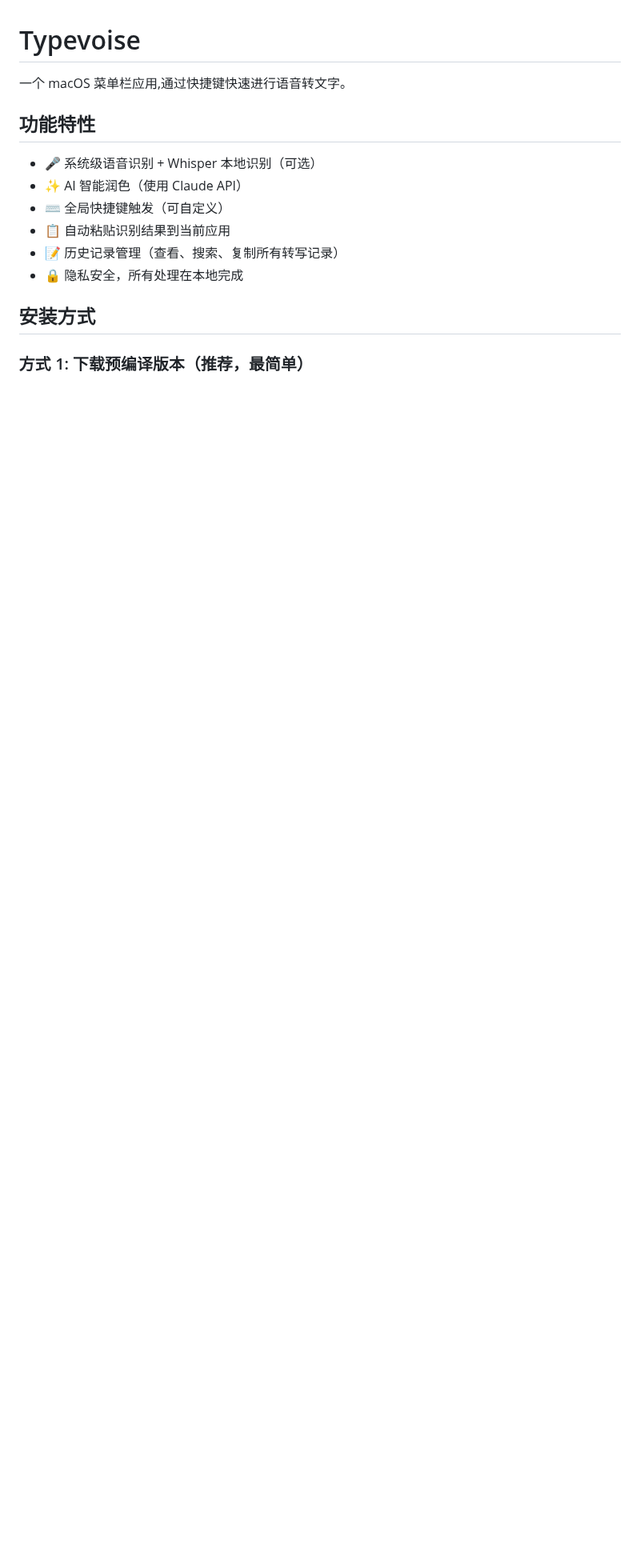
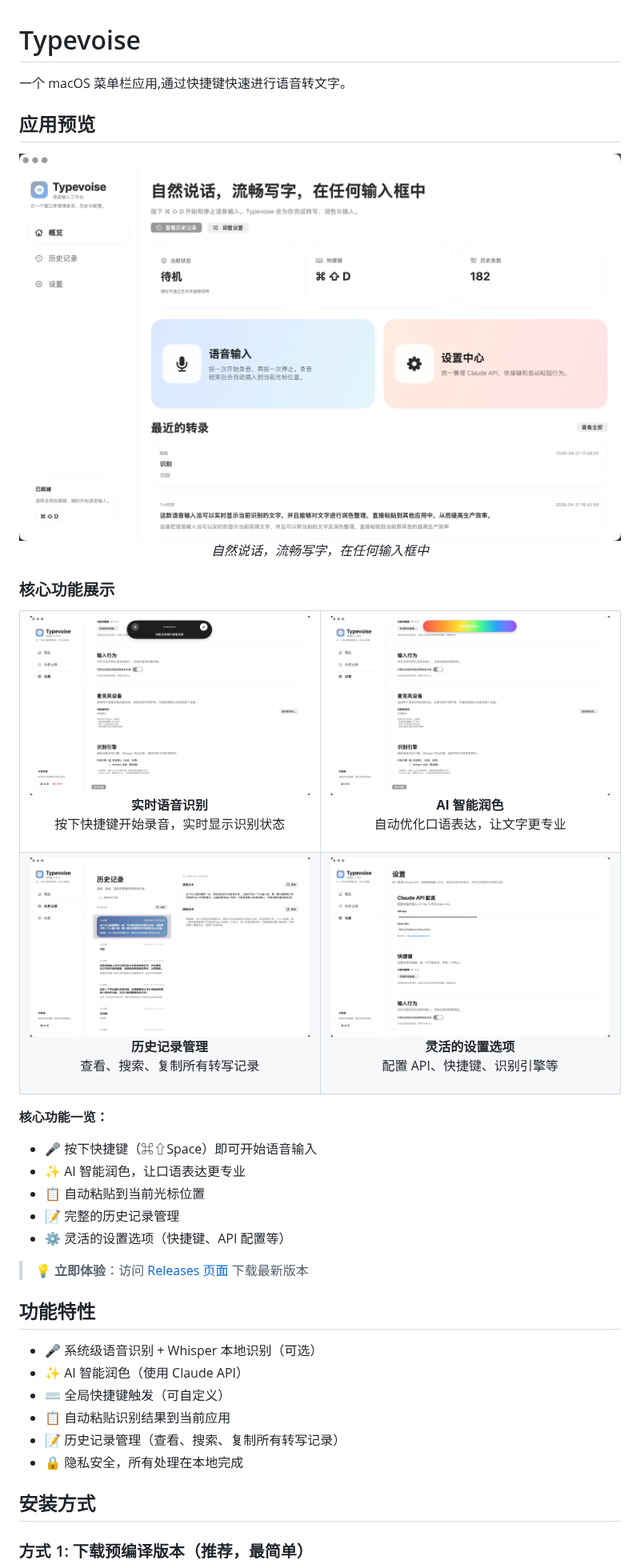
Before and after one commit to diaojz/Typevoise, a Markdown page: README.md, the part around the change. Shown at 80% size. GitHub-like rendering; pictures changed too: images/history-view.png (added), images/main-interface.png (added), images/processing-overlay.png (added); blank space fills up the shorter version.

Commit message:
docs: 添加应用截图展示
- 添加 6 张应用截图（主界面、录音、润色、历史记录、设置）
- 使用表格布局展示核心功能
- 优化 README 视觉呈现，提升用户吸引力

Co-Authored-By: Claude Opus 4.6 <noreply@anthropic.com>

```diff
--- a/README.md
+++ b/README.md
@@ -1,6 +1,47 @@
 # Typevoise
 
 一个 macOS 菜单栏应用,通过快捷键快速进行语音转文字。
+
+## 应用预览
+
+<div align="center">
+  <img src="images/main-interface.png" alt="Typevoise 主界面" width="800">
+  <p><em>自然说话，流畅写字，在任何输入框中</em></p>
+</div>
+
+### 核心功能展示
+
+<table>
+  <tr>
+    <td width="50%">
+      <img src="images/recording-overlay.png" alt="语音识别中">
+      <p align="center"><strong>实时语音识别</strong><br>按下快捷键开始录音，实时显示识别状态</p>
+    </td>
+    <td width="50%">
+      <img src="images/processing-overlay.png" alt="AI 润色处理">
+      <p align="center"><strong>AI 智能润色</strong><br>自动优化口语表达，让文字更专业</p>
+    </td>
+  </tr>
+  <tr>
+    <td width="50%">
+      <img src="images/history-view.png" alt="历史记录">
+      <p align="center"><strong>历史记录管理</strong><br>查看、搜索、复制所有转写记录</p>
+    </td>
+    <td width="50%">
+      <img src="images/settings-api.png" alt="设置中心">
+      <p align="center"><strong>灵活的设置选项</strong><br>配置 API、快捷键、识别引擎等</p>
+    </td>
+  </tr>
+</table>
+
+**核心功能一览：**
+- 🎤 按下快捷键（⌘⇧Space）即可开始语音输入
+- ✨ AI 智能润色，让口语表达更专业
+- 📋 自动粘贴到当前光标位置
+- 📝 完整的历史记录管理
+- ⚙️ 灵活的设置选项（快捷键、API 配置等）
+
+> 💡 **立即体验**：访问 [Releases 页面](https://github.com/diaojz/Typevoise/releases) 下载最新版本
 
 ## 功能特性
 
```
Also changed, not shown: images/settings-advanced.png (added).
